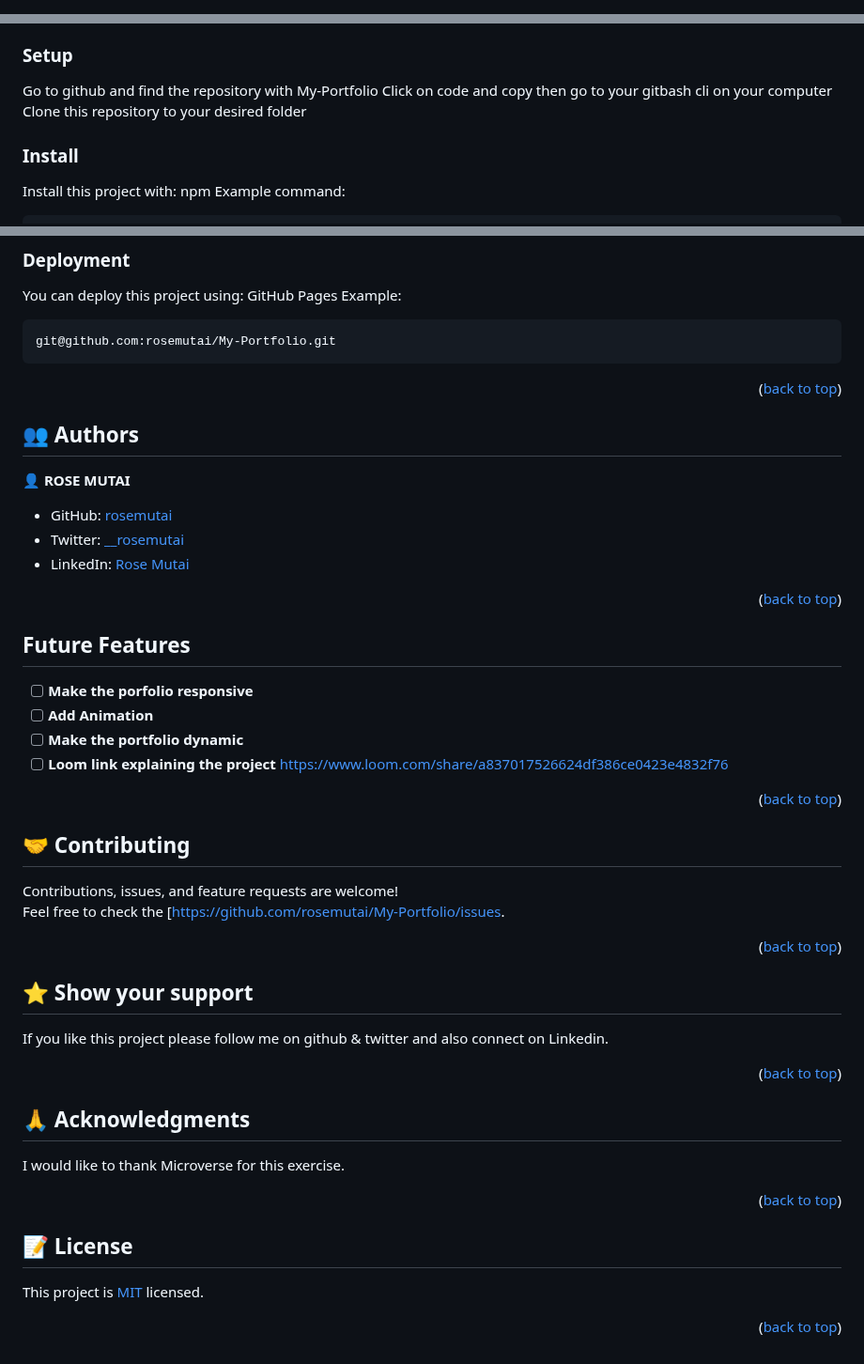
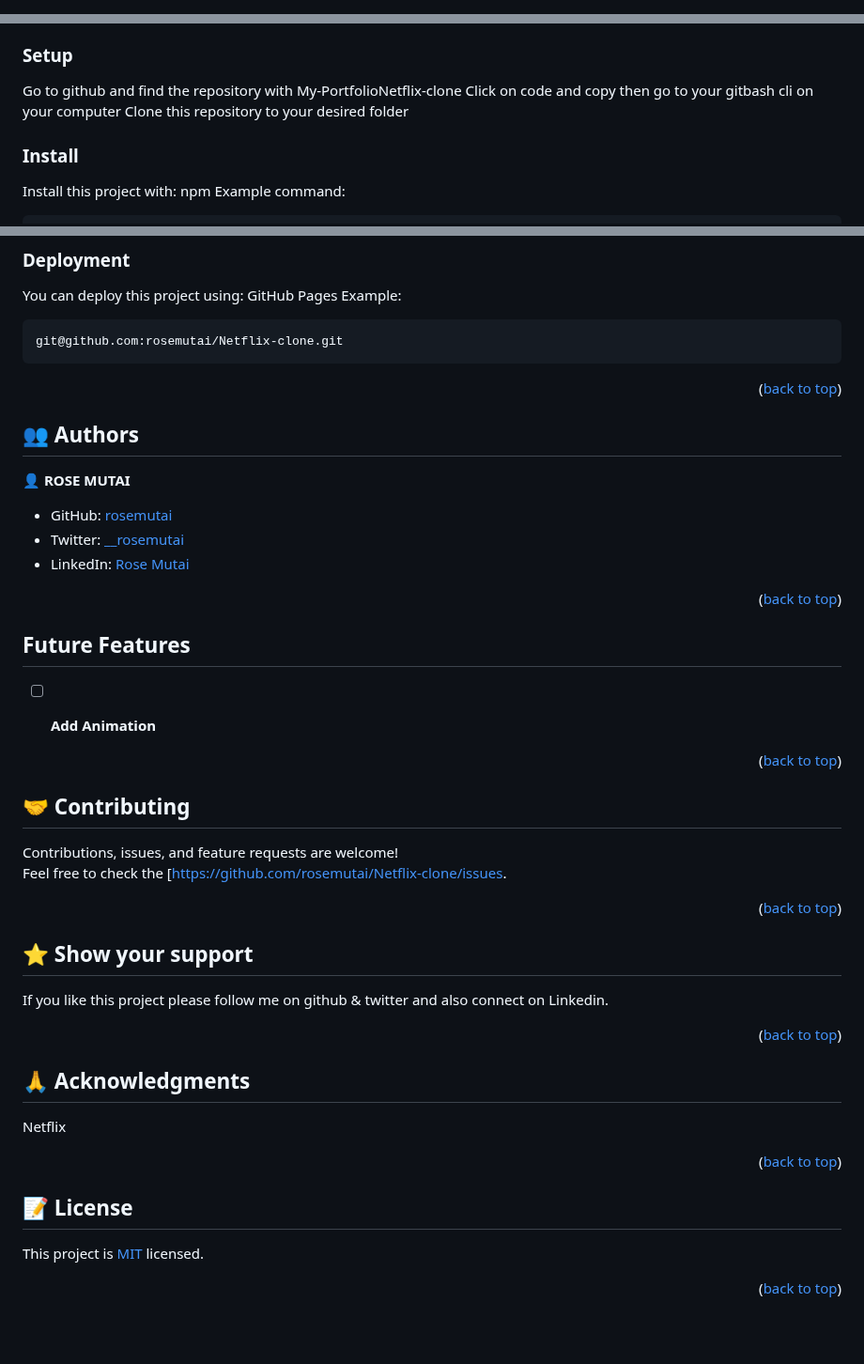
Before and after one commit to rosemutai/Netflix-clone, a Markdown page: README.md, 3 parts joined by grey strips. Shown at 94% size. GitHub-like rendering; blank space fills up the shorter version.

````diff
--- a/README.md
+++ b/README.md
@@ -1,28 +1,3 @@
 <a name="readme-top"></a>
 
-<!--
-HOW TO USE:
-This is an example of how you may give instructions on setting up your project locally.
-
-Modify this file to match your project and remove sections that don't apply.
-
-REQUIRED SECTIONS:
-- Table of Contents
-- About the Project
-  - Built With
-  - Live Demo
-- Getting Started
-- Authors
-- Future Features
-- Contributing
-- Show your support
-- Acknowledgements
-- License
-
-OPTIONAL SECTIONS:
-- FAQ
-
-After you're finished please remove all the comments and instructions!
--->
-
 <div align="center">
@@ -131,7 +101,7 @@ Example command:
  -->
 ### Setup
 
-Go to github and find the repository with My-Portfolio
+Go to github and find the repository with My-PortfolioNetflix-clone
 Click on code and copy then go to your gitbash cli on your computer Clone this repository to your desired folder
 
 <!--
@@ -139,7 +109,7 @@ Example commands:
 
 ```sh
   cd my-folder
-  git clone git@github.com:KUBAHO3/Hello-Microverse.git
+  git clone git@github.com:rosemutai/Netflix-clone.git
 ```
 --->
 ### Install
@@ -167,7 +137,7 @@ You can deploy this project using:
 GitHub Pages
 Example:
 ```sh
-git@github.com:rosemutai/My-Portfolio.git
+git@github.com:rosemutai/Netflix-clone.git
 ```
 <p align="right">(<a href="#readme-top">back to top</a>)</p>
 
@@ -181,17 +151,15 @@ git@github.com:rosemutai/My-Portfolio.git
 <!-- FUTURE FEATURES -->
 ## Future Features <a name="future-features"></a>
 
-- [ ] **Make the porfolio responsive**<br/>
 - [ ] **Add Animation**<br/>
-- [ ] **Make the portfolio dynamic**
-- [ ] **Loom link explaining the project** https://www.loom.com/share/a837017526624df386ce0423e4832f76
+
 
 <p align="right">(<a href="#readme-top">back to top</a>)</p>
 
 <!-- CONTRIBUTING -->
 ## 🤝 Contributing <a name="contributing"></a>
 Contributions, issues, and feature requests are welcome!<br/>
-Feel free to check the [https://github.com/rosemutai/My-Portfolio/issues.
+Feel free to check the [https://github.com/rosemutai/Netflix-clone/issues.
 <p align="right">(<a href="#readme-top">back to top</a>)</p>
 
 <!-- SUPPORT -->
@@ -201,7 +169,7 @@ If you like this project please follow me on github & twitter and also connect o
 
 <!-- ACKNOWLEDGEMENTS -->
 ## 🙏 Acknowledgments <a name="acknowledgements"></a>
-I would like to thank Microverse for this exercise.
+Netflix
 <p align="right">(<a href="#readme-top">back to top</a>)</p>
 
 <!-- LICENSE -->
````
Also changed, not shown: other parts of README.md (+6 -11 lines).
